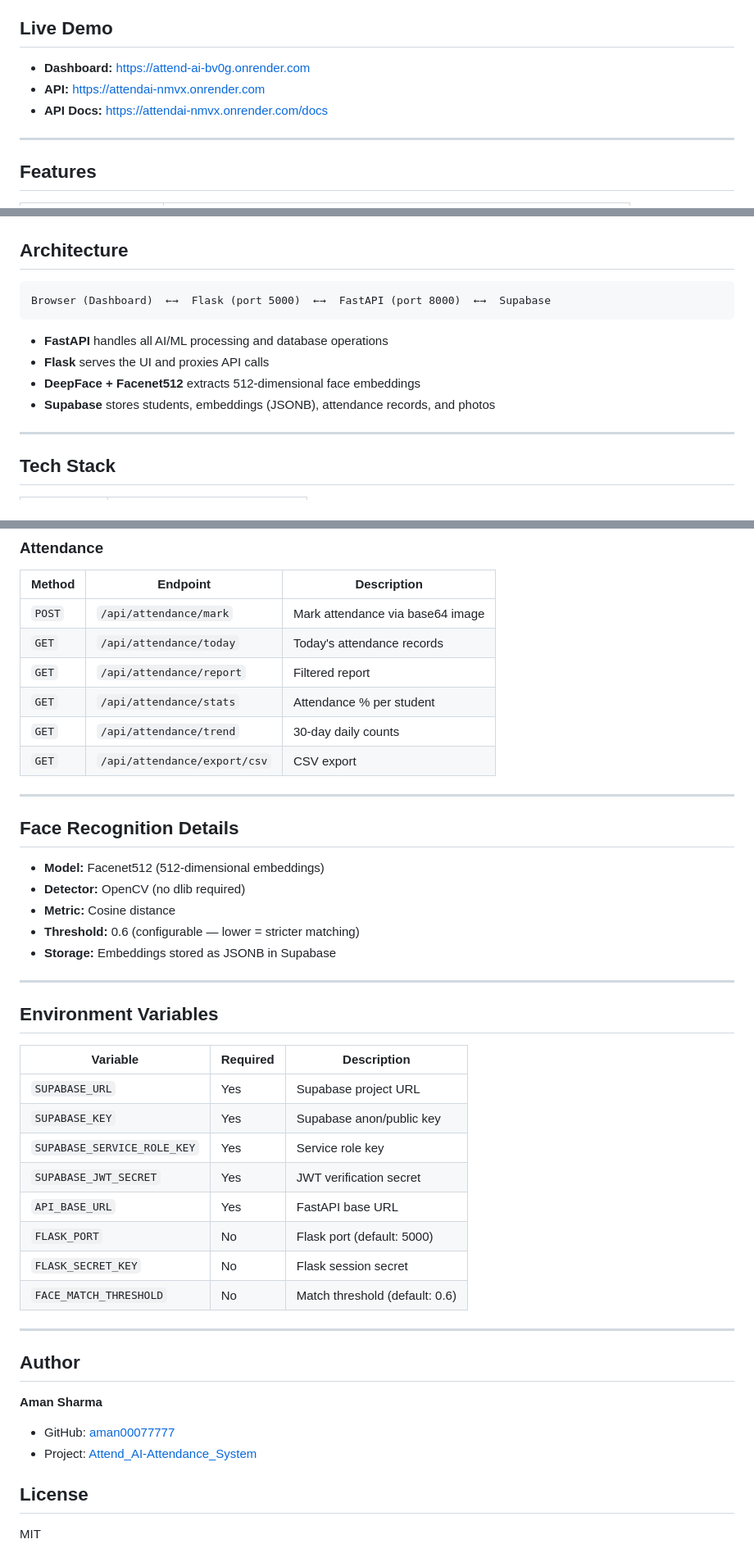
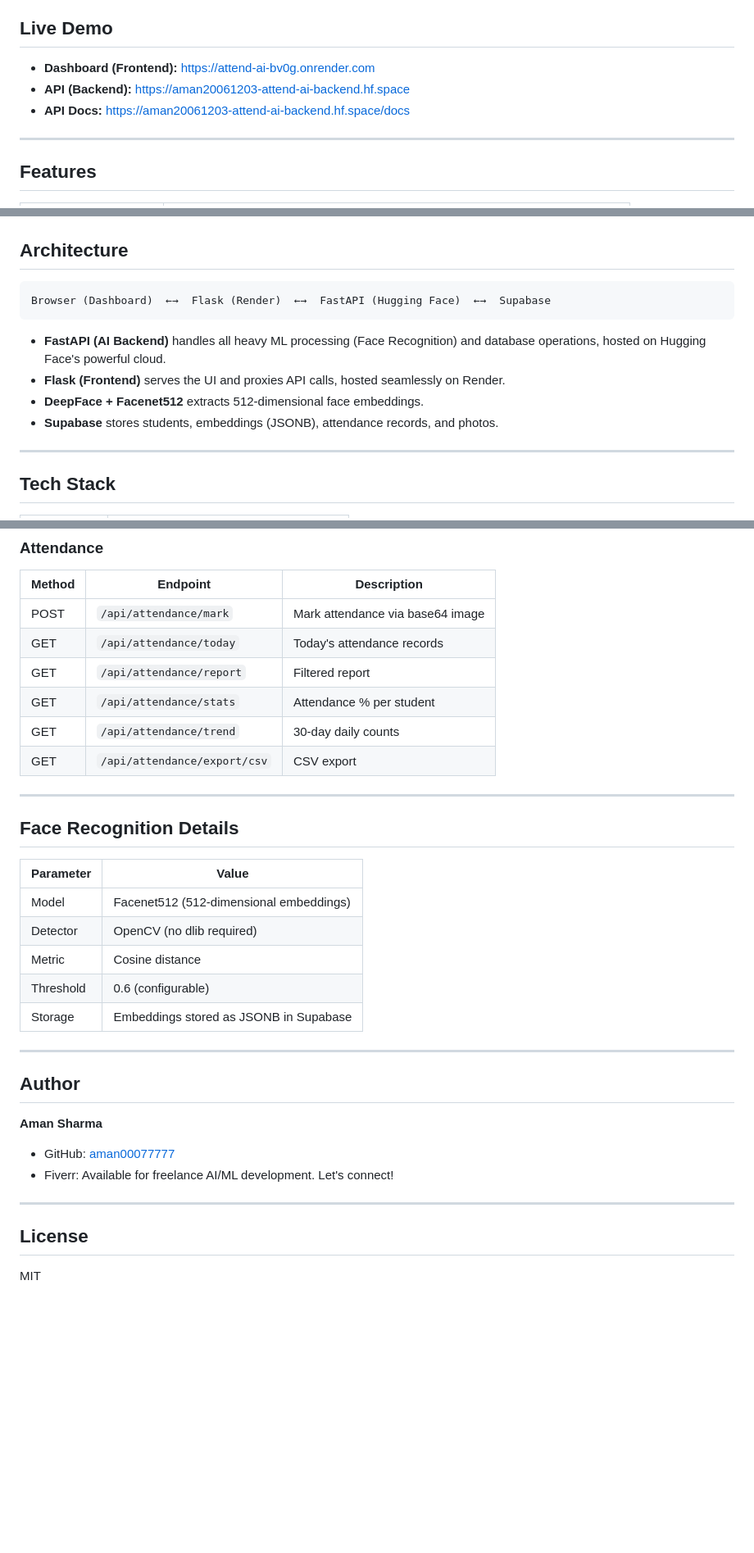
Before and after one commit to aman00077777/Attend_AI-Attendance_System, a Markdown page: README.md, 3 parts joined by grey strips. Shown at 82% size. Drawn GitHub-style; blank space fills up the shorter version.

````diff
--- a/README.md
+++ b/README.md
@@ -4,9 +4,9 @@ An end-to-end automated attendance system powered by DeepFace facial recognition
 
 ## Live Demo
 
-- **Dashboard:** https://attend-ai-bv0g.onrender.com
-- **API:** https://attendai-nmvx.onrender.com
-- **API Docs:** https://attendai-nmvx.onrender.com/docs
+- **Dashboard (Frontend):** [https://attend-ai-bv0g.onrender.com](https://attend-ai-bv0g.onrender.com)
+- **API (Backend):** [https://aman20061203-attend-ai-backend.hf.space](https://aman20061203-attend-ai-backend.hf.space)
+- **API Docs:** [https://aman20061203-attend-ai-backend.hf.space/docs](https://aman20061203-attend-ai-backend.hf.space/docs)
 
 ---
 
@@ -28,13 +28,13 @@ An end-to-end automated attendance system powered by DeepFace facial recognition
 ## Architecture
 
 ```
-Browser (Dashboard)  ←→  Flask (port 5000)  ←→  FastAPI (port 8000)  ←→  Supabase
+Browser (Dashboard)  ←→  Flask (Render)  ←→  FastAPI (Hugging Face)  ←→  Supabase
 ```
 
-- **FastAPI** handles all AI/ML processing and database operations
-- **Flask** serves the UI and proxies API calls
-- **DeepFace + Facenet512** extracts 512-dimensional face embeddings
-- **Supabase** stores students, embeddings (JSONB), attendance records, and photos
+- **FastAPI (AI Backend)** handles all heavy ML processing (Face Recognition) and database operations, hosted on Hugging Face's powerful cloud.
+- **Flask (Frontend)** serves the UI and proxies API calls, hosted seamlessly on Render.
+- **DeepFace + Facenet512** extracts 512-dimensional face embeddings.
+- **Supabase** stores students, embeddings (JSONB), attendance records, and photos.
 
 ---
 
@@ -208,37 +169,24 @@ attendance-system/
 
 | Method | Endpoint | Description |
 |--------|----------|-------------|
-| `POST` | `/api/attendance/mark` | Mark attendance via base64 image |
-| `GET` | `/api/attendance/today` | Today's attendance records |
-| `GET` | `/api/attendance/report` | Filtered report |
-| `GET` | `/api/attendance/stats` | Attendance % per student |
-| `GET` | `/api/attendance/trend` | 30-day daily counts |
-| `GET` | `/api/attendance/export/csv` | CSV export |
+| POST | `/api/attendance/mark` | Mark attendance via base64 image |
+| GET | `/api/attendance/today` | Today's attendance records |
+| GET | `/api/attendance/report` | Filtered report |
+| GET | `/api/attendance/stats` | Attendance % per student |
+| GET | `/api/attendance/trend` | 30-day daily counts |
+| GET | `/api/attendance/export/csv` | CSV export |
 
 ---
 
 ## Face Recognition Details
 
-- **Model:** Facenet512 (512-dimensional embeddings)
-- **Detector:** OpenCV (no dlib required)
-- **Metric:** Cosine distance
-- **Threshold:** 0.6 (configurable — lower = stricter matching)
-- **Storage:** Embeddings stored as JSONB in Supabase
-
----
-
-## Environment Variables
-
-| Variable | Required | Description |
-|----------|----------|-------------|
-| `SUPABASE_URL` | Yes | Supabase project URL |
-| `SUPABASE_KEY` | Yes | Supabase anon/public key |
-| `SUPABASE_SERVICE_ROLE_KEY` | Yes | Service role key |
-| `SUPABASE_JWT_SECRET` | Yes | JWT verification secret |
-| `API_BASE_URL` | Yes | FastAPI base URL |
-| `FLASK_PORT` | No | Flask port (default: 5000) |
-| `FLASK_SECRET_KEY` | No | Flask session secret |
-| `FACE_MATCH_THRESHOLD` | No | Match threshold (default: 0.6) |
+| Parameter | Value |
+|-----------|-------|
+| Model | Facenet512 (512-dimensional embeddings) |
+| Detector | OpenCV (no dlib required) |
+| Metric | Cosine distance |
+| Threshold | 0.6 (configurable) |
+| Storage | Embeddings stored as JSONB in Supabase |
 
 ---
 
@@ -246,7 +194,9 @@ attendance-system/
 
 **Aman Sharma**
 - GitHub: [aman00077777](https://github.com/aman00077777)
-- Project: [Attend_AI-Attendance_System](https://github.com/aman00077777/Attend_AI-Attendance_System)
+- Fiverr: Available for freelance AI/ML development. Let's connect!
+
+---
 
 ## License
 
````
Also changed, not shown: other parts of README.md (+45 -84 lines).
